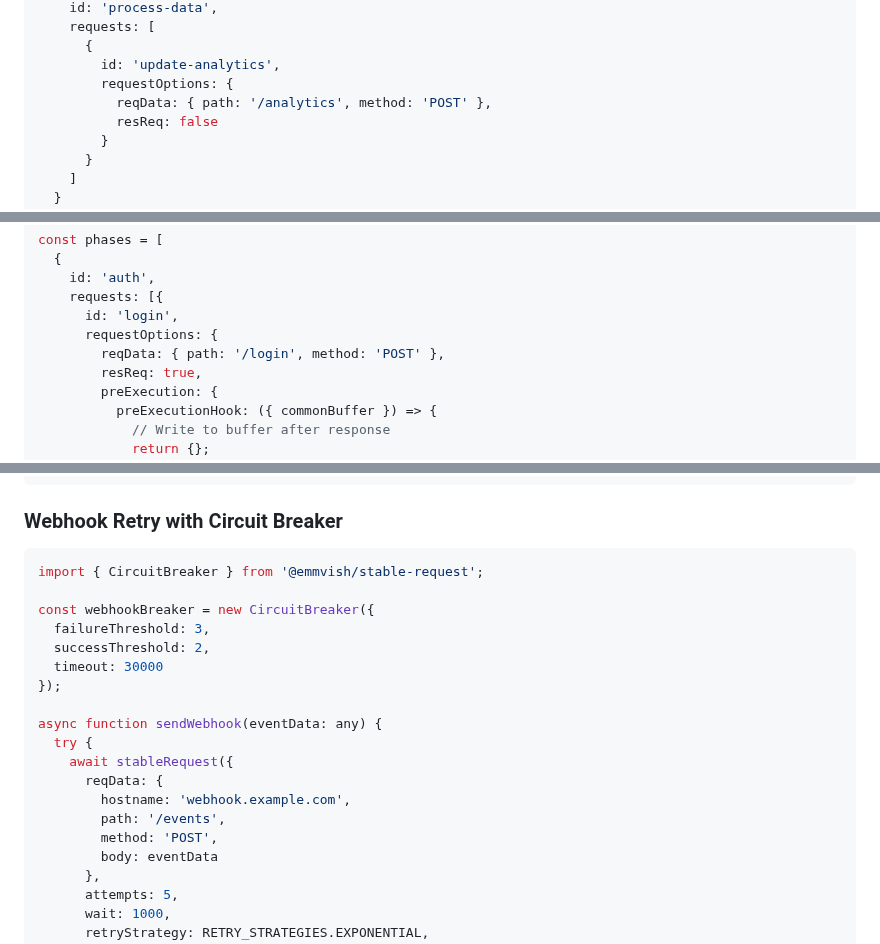
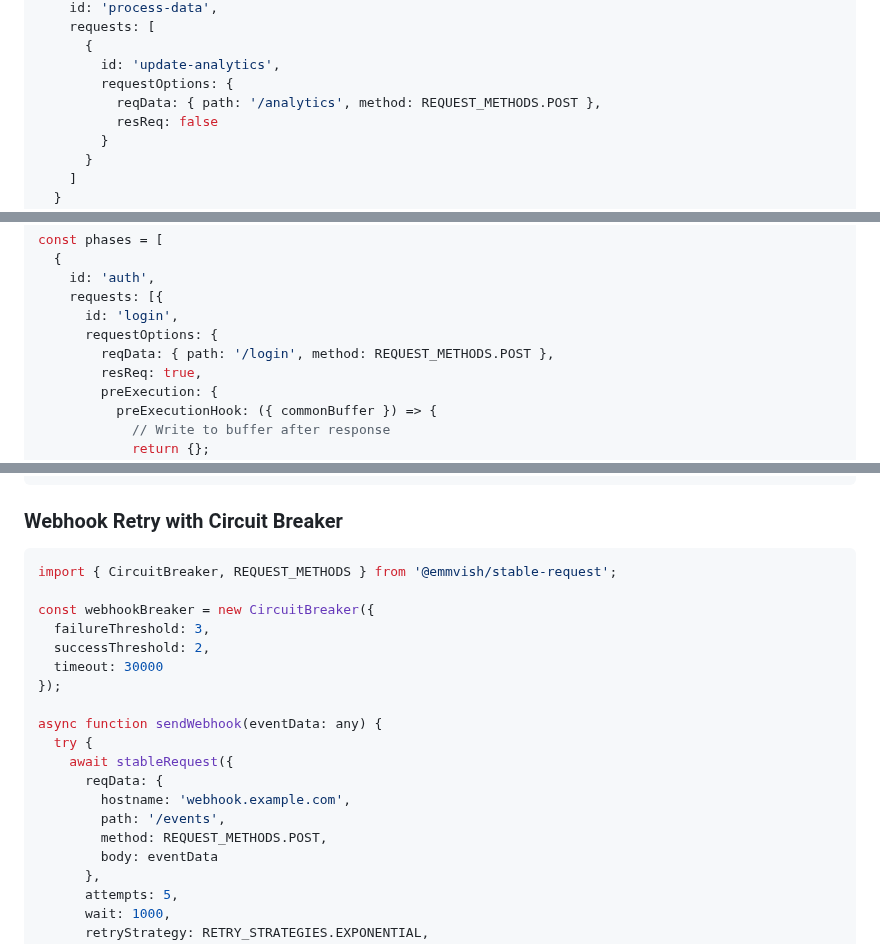
Before and after one commit to Emmvish/stable-infra, a Markdown page: README.md, 3 parts joined by grey strips. Drawn GitHub-style.

````diff
--- a/README.md
+++ b/README.md
@@ -174,7 +174,7 @@ const phases = [
       {
         id: 'update-analytics',
         requestOptions: {
-          reqData: { path: '/analytics', method: 'POST' },
+          reqData: { path: '/analytics', method: REQUEST_METHODS.POST },
           resReq: false
         }
       }
@@ -789,7 +789,7 @@ const phases = [
     requests: [{
       id: 'login',
       requestOptions: {
-        reqData: { path: '/login', method: 'POST' },
+        reqData: { path: '/login', method: REQUEST_METHODS.POST },
         resReq: true,
         preExecution: {
           preExecutionHook: ({ commonBuffer }) => {
@@ -1133,7 +1133,7 @@ await stableWorkflow(pollingPhases, {
 ### Webhook Retry with Circuit Breaker
 
 ```typescript
-import { CircuitBreaker } from '@emmvish/stable-request';
+import { CircuitBreaker, REQUEST_METHODS } from '@emmvish/stable-request';
 
 const webhookBreaker = new CircuitBreaker({
   failureThreshold: 3,
@@ -1147,7 +1147,7 @@ async function sendWebhook(eventData: any) {
       reqData: {
         hostname: 'webhook.example.com',
         path: '/events',
-        method: 'POST',
+        method: REQUEST_METHODS.POST,
         body: eventData
       },
       attempts: 5,
````
Also changed, not shown: other parts of README.md (+7 -7 lines).
